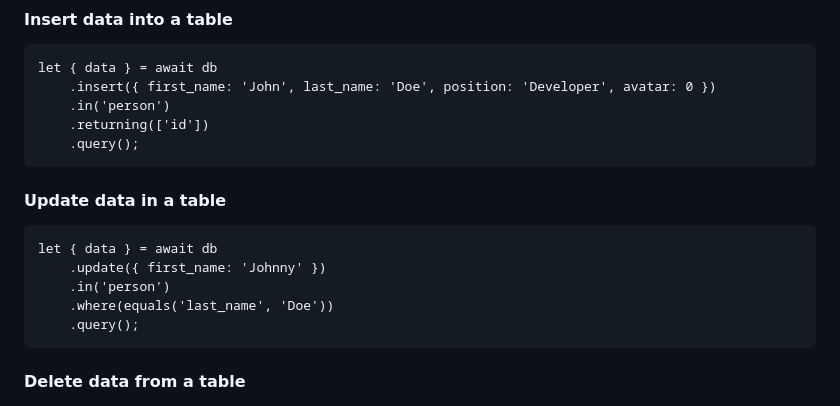
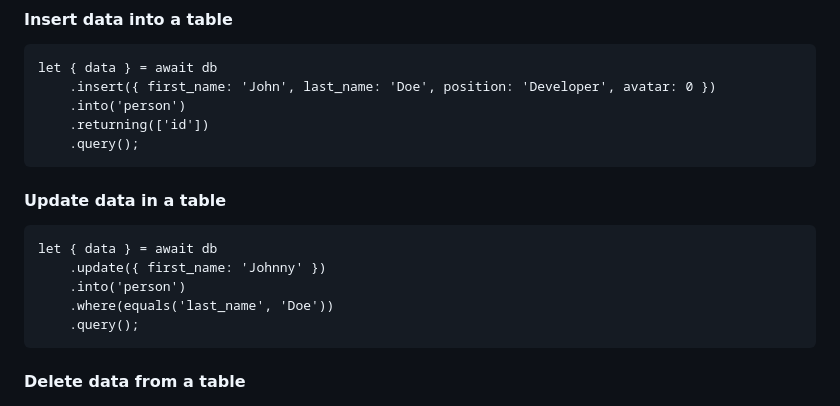
Before and after one commit to outerbase/sdk, a Markdown page: README.md, the part around the change. Drawn GitHub-style.

````diff
--- a/README.md
+++ b/README.md
@@ -84,7 +84,7 @@ let { data, error } = await db
 ```
 let { data } = await db
     .insert({ first_name: 'John', last_name: 'Doe', position: 'Developer', avatar: 0 })
-    .in('person')
+    .into('person')
     .returning(['id'])
     .query();
 ```
@@ -93,7 +93,7 @@ let { data } = await db
 ```
 let { data } = await db
     .update({ first_name: 'Johnny' })
-    .in('person')
+    .into('person')
     .where(equals('last_name', 'Doe'))
     .query();
 ```
````
